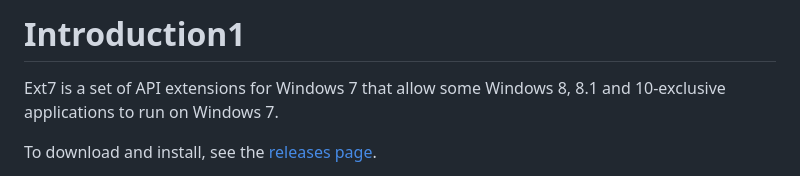
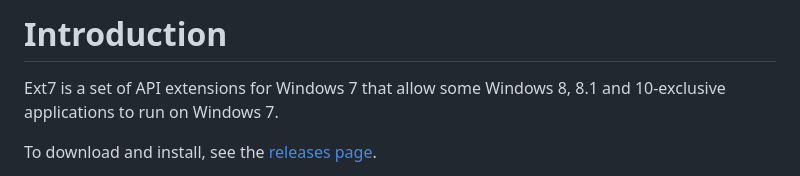
Before and after one commit to tester9071348/tester9071348.github.io, a Markdown page: ext7.md, the part around the change. GitHub-like rendering.

```diff
--- a/ext7.md
+++ b/ext7.md
@@ -1,4 +1,4 @@
-Introduction1
+Introduction
 ============
 
 Ext7 is a set of API extensions for Windows 7 that allow some Windows 8, 8.1 and 10-exclusive applications to run on Windows 7.
```
